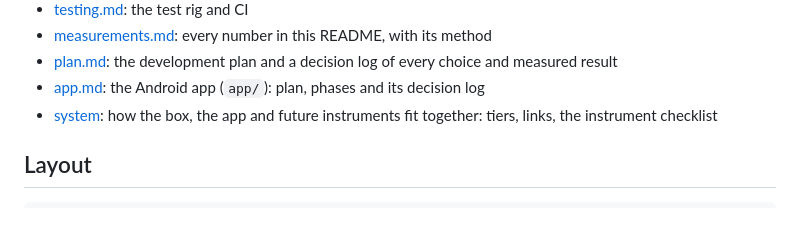
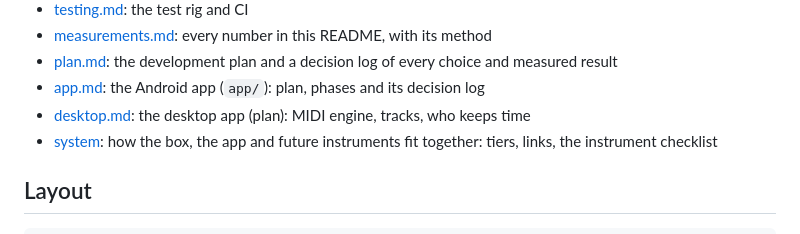
Before and after one commit to TTeuber/AirMidi, a Markdown page: README.md, the part around the change. Drawn GitHub-style.

Commit message:
docs/desktop.md: the desktop app plan

```diff
--- a/README.md
+++ b/README.md
@@ -104,6 +104,7 @@ One note per module, with the reasoning, the alternatives considered and what th
 - [measurements.md](docs/measurements.md): every number in this README, with its method
 - [plan.md](docs/plan.md): the development plan and a decision log of every choice and measured result
 - [app.md](docs/app.md): the Android app (`app/`): plan, phases and its decision log
+- [desktop.md](docs/desktop.md): the desktop app (plan): MIDI engine, tracks, who keeps time
 - [system](docs/system/README.md): how the box, the app and future instruments fit together: tiers, links, the instrument checklist
 
 ## Layout
```
Also changed, not shown: docs/app.md (+1 -0 lines), docs/desktop.md (added, +77 -0 lines).
